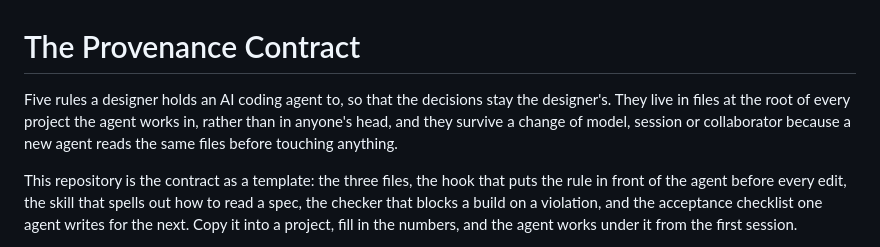
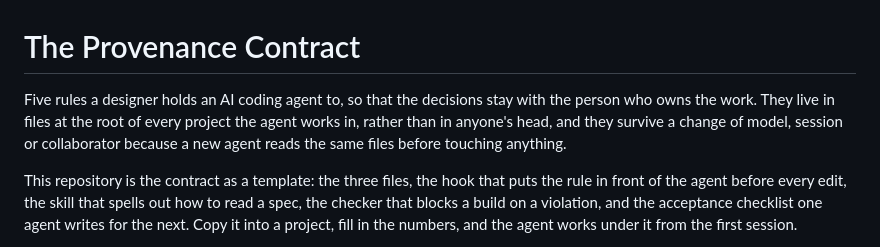
Before and after one commit to aleciamit/provenance-contract, a Markdown page: README.md, the part around the change. Drawn GitHub-style.

Commit message:
README: the decisions stay with the person who owns the work

```diff
--- a/README.md
+++ b/README.md
@@ -1,9 +1,9 @@
 # The Provenance Contract
 
-Five rules a designer holds an AI coding agent to, so that the decisions stay the designer's.
-They live in files at the root of every project the agent works in, rather than in anyone's
-head, and they survive a change of model, session or collaborator because a new agent reads
-the same files before touching anything.
+Five rules a designer holds an AI coding agent to, so that the decisions stay with the person
+who owns the work. They live in files at the root of every project the agent works in, rather
+than in anyone's head, and they survive a change of model, session or collaborator because a
+new agent reads the same files before touching anything.
 
 This repository is the contract as a template: the three files, the hook that puts the rule
 in front of the agent before every edit, the skill that spells out how to read a spec, the
```
